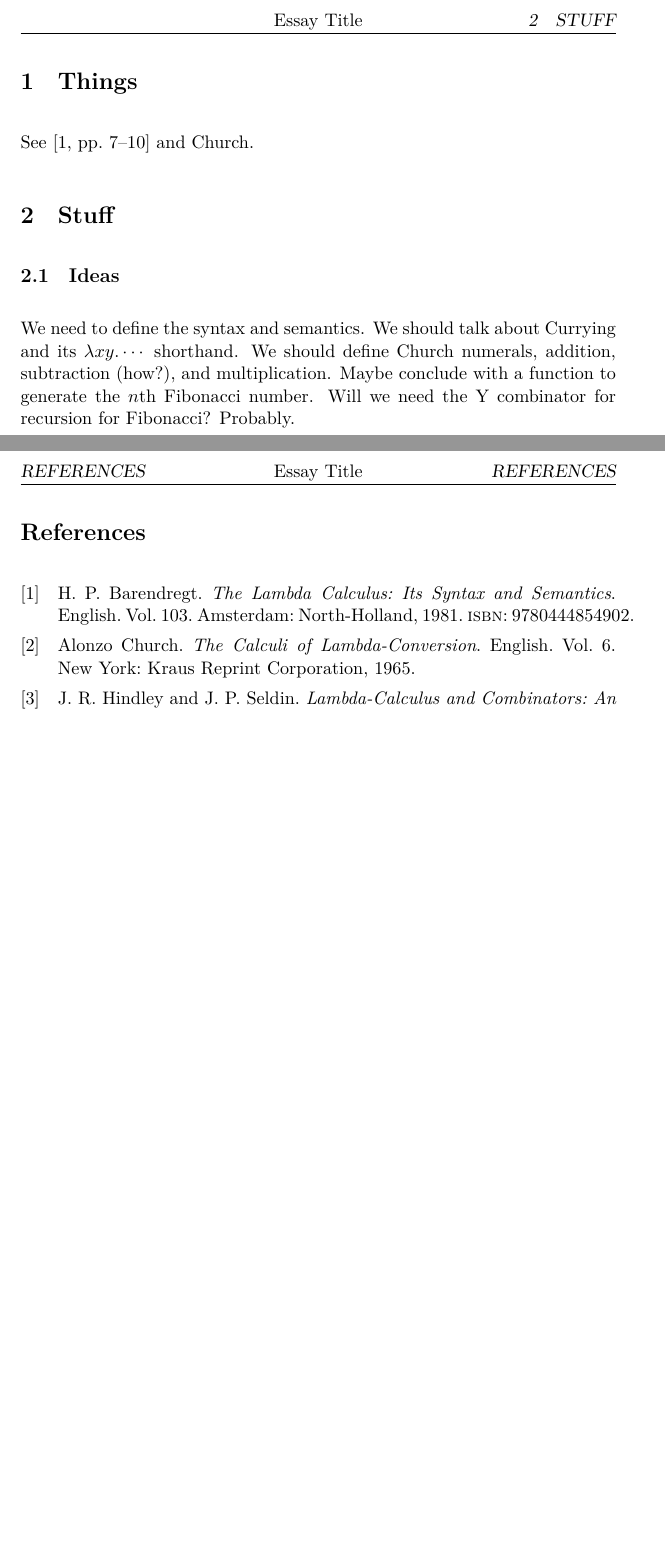
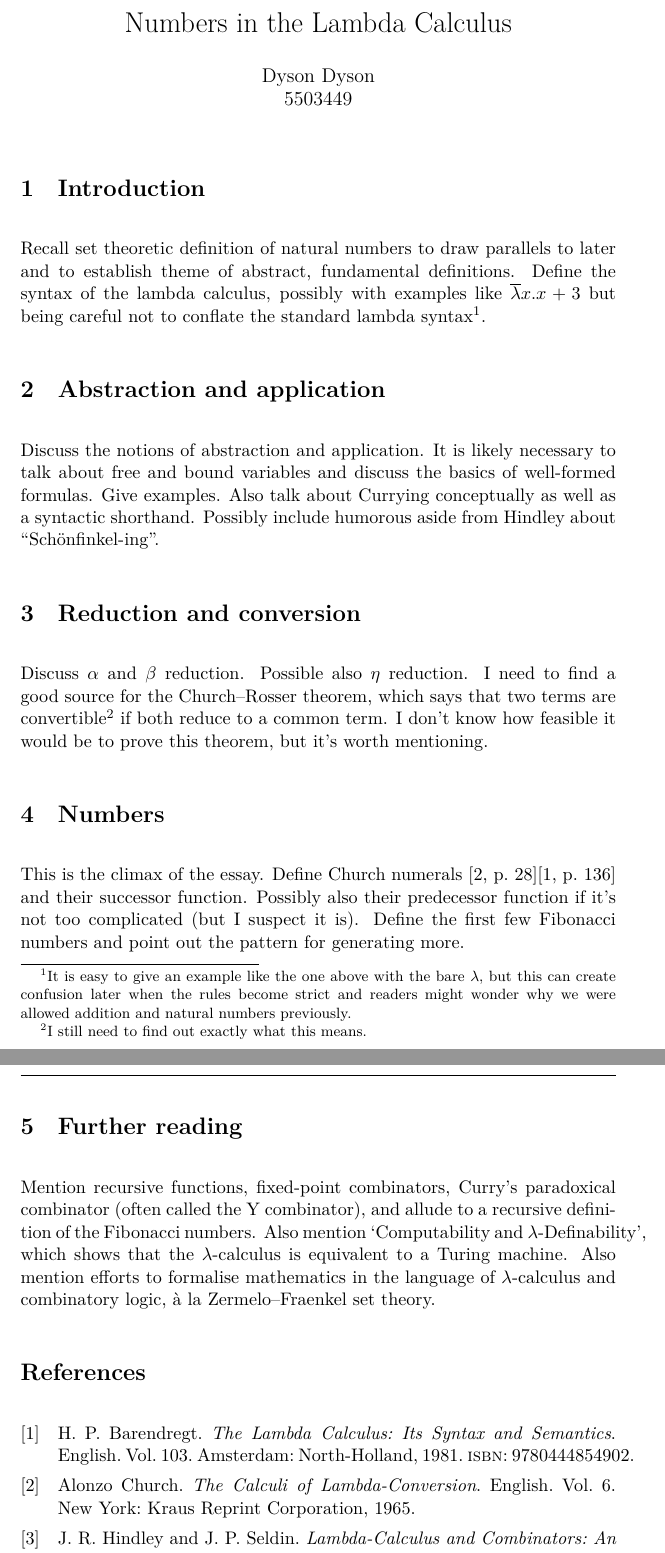
Before and after one commit to DoctorDalek1963/uni, a LaTeX document (second-year/MA262-Scientific-Communication/Essay/main.tex): two parts of pages 2 and 3 of 3 before the commit and two parts of pages 1 and 2 of 2 after it, joined at a grey line, cut at the place of the change, the shorter picture padded with empty space. Compiled offline with XeLaTeX; a missing font is replaced by an installed copy or a similar font.

Commit message:
Do most of a plan for the essay

```diff
--- a/second-year/MA262-Scientific-Communication/Essay/main.tex
+++ b/second-year/MA262-Scientific-Communication/Essay/main.tex
@@ -65,17 +67,35 @@
 
-\pagenumbering{arabic}
+\section{Introduction}
 
-\section{Things}
+Recall set theoretic definition of natural numbers to draw parallels to later and to establish theme of abstract, fundamental definitions. Define the syntax of the lambda calculus, possibly with examples like $\overline \lambda x . x + 3$ but being careful not to conflate the standard lambda syntax\footnote{It is easy to give an example like the one above with the bare $\lambda$, but this can create confusion later when the rules become strict and readers might wonder why we were allowed addition and natural numbers previously.}.
 
-See \parencite[pp.~7--10]{barendregt-1981-lambda-calculus} and \citeauthor{church-1965-calculi-lambda-conversion}.
+% See \parencite[pp.~7--10]{barendregt-1981-lambda-calculus} and \citeauthor{church-1965-calculi-lambda-conversion}.
 
-\section{Stuff}
+\section{Abstraction and application}
 
-\subsection{Ideas}
+Discuss the notions of abstraction and application. It is likely necessary to talk about free and bound variables and discuss the basics of well-formed formulas. Give examples. Also talk about Currying conceptually as well as a syntactic shorthand. Possibly include humorous aside from Hindley about ``Sch\"onfinkel-ing''.
 
-We need to define the syntax and semantics. We should talk about Currying and its $\lambda x y . \cdots$ shorthand. We should define Church numerals, addition, subtraction (how?), and multiplication. Maybe conclude with a function to generate the $n$th Fibonacci number. Will we need the Y combinator for recursion for Fibonacci? Probably.
+\section{Reduction and conversion}
 
-\newpage
+Discuss $\alpha$ and $\beta$ reduction. Possible also $\eta$ reduction. I need to find a good source for the Church--Rosser theorem, which says that two terms are convertible\footnote{I still need to find out exactly what this means.} if both reduce to a common term. I don't know how feasible it would be to prove this theorem, but it's worth mentioning. % chktex 8
+
+% \subsection{Ideas}
+%
+% We need to define the syntax and semantics. We should talk about Currying and its $\lambda x y . \cdots$ shorthand. We should define Church numerals, addition, subtraction (how?), and multiplication (does this need recursion?). Maybe conclude with a method to generate the $n$th Fibonacci number. A function would require introducing recursion, which is too much to fit in one essay.
+
+\section{Numbers}
+
+This is the climax of the essay. Define Church numerals~\parencite[p.~28]{church-1965-calculi-lambda-conversion}\parencite[p.~136]{barendregt-1981-lambda-calculus} and their successor function. Possibly also their predecessor function if it's not too complicated (but I suspect it is). Define the first few Fibonacci numbers and point out the pattern for generating more.
+
+\section{Further reading}
+
+Mention recursive functions, fixed-point combinators, Curry's paradoxical combinator (often called the Y~combinator), and allude to a recursive definition of the Fibonacci numbers. Also mention \citetitle{turing-1937-computability-and-lambda-definability}, which shows that the $\lambda$-calculus is equivalent to a Turing machine. Also mention efforts to formalise mathematics in the language of $\lambda$-calculus and combinatory logic, \`a~la Zermelo--Fraenkel set theory. % chktex 8
+
+% \section{Thoughts}
+%
+% We probably only need chapters 2, 3, and 6 of~\parencite{barendregt-1981-lambda-calculus}, and the first 15 or so pages of~\parencite{church-1965-calculi-lambda-conversion}. I haven't looked at~\parencite{hindley-2008-lambda-calculus-and-combinators} in detail yet but the contents page made it look very useful. I should probably also find a good reference for the set theoretic natural numbers, preferably one that draws a parallel to lambda calculus.
+
+% \newpage
 \nocite{*} % TODO: Trim bib file before submitting
 \printbibliography[]
 
```
Also changed, not shown: second-year/MA262-Scientific-Communication/Essay/main.bib (+14 -0 lines), second-year/MA262-Scientific-Communication/Essay/main.tex (18 more changed lines).
